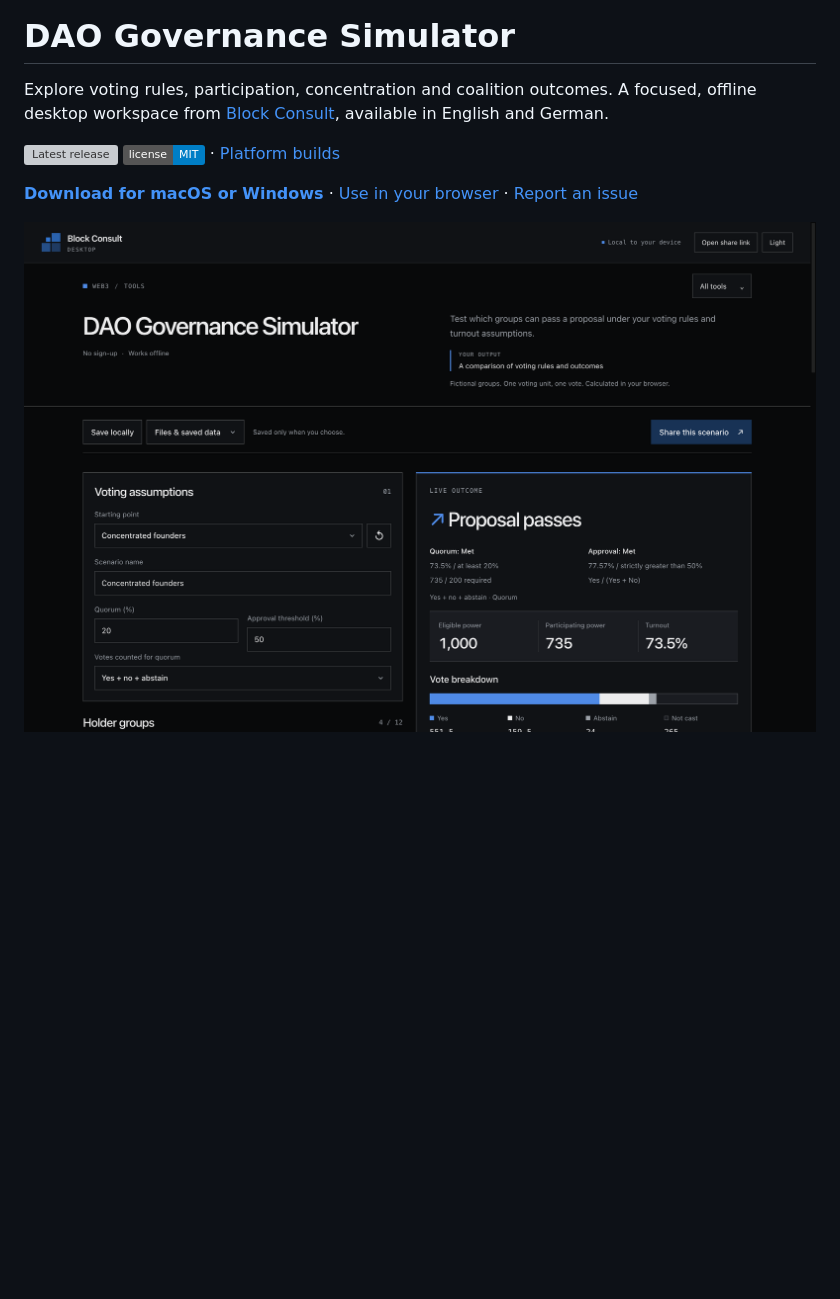
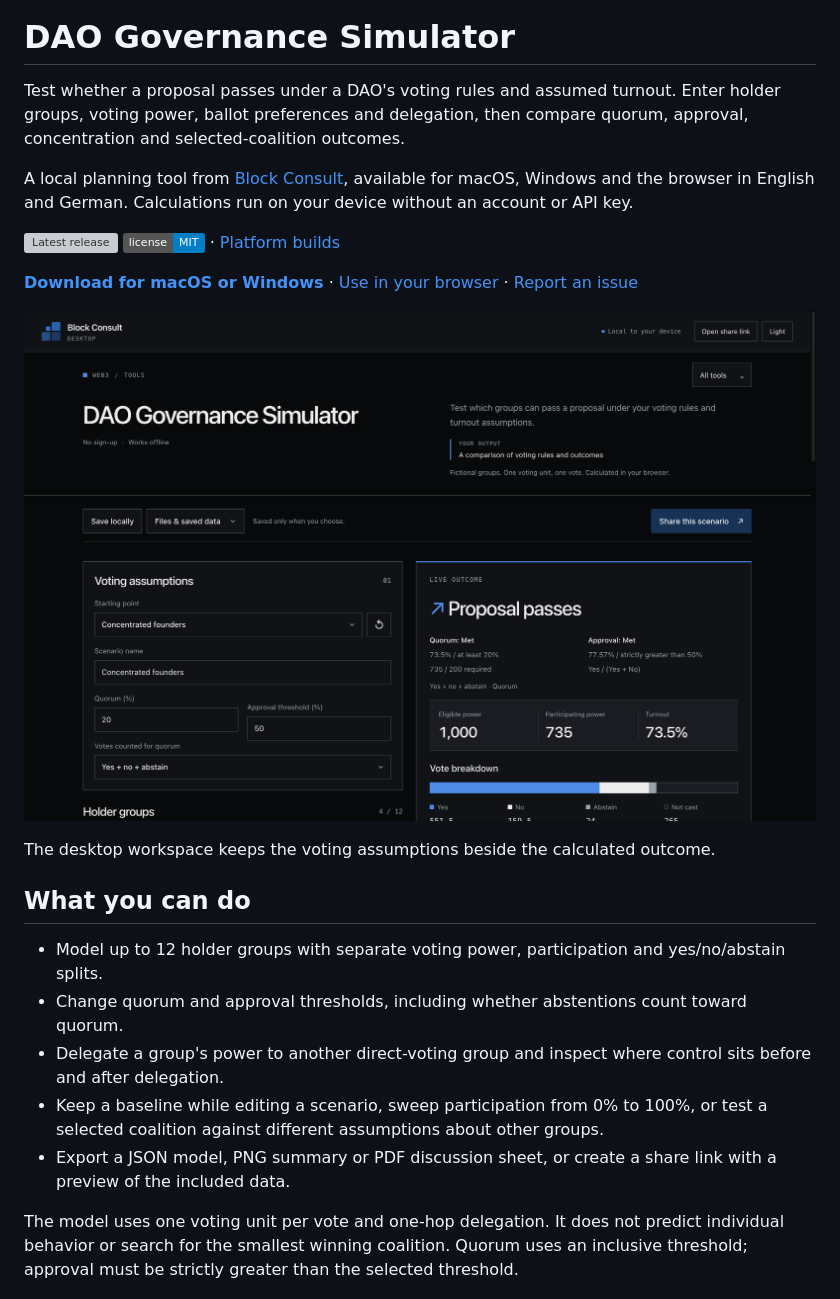
Before and after one commit to blockconsult-org/dao-governance, a Markdown page: README.md, the part around one of its changes. GitHub-like rendering; badges without logos; blank space fills up the shorter version; grey boxes are pictures that could not be loaded.

```diff
--- a/README.md
+++ b/README.md
@@ -2,10 +7,25 @@
 
 # DAO Governance Simulator
 
-Explore voting rules, participation, concentration and coalition outcomes. A focused, offline desktop workspace from [Block Consult](https://www.blockconsult.org), available in English and German.
+Test whether a proposal passes under a DAO's voting rules and assumed turnout. Enter holder groups, voting power, ballot preferences and delegation, then compare quorum, approval, concentration and selected-coalition outcomes.
+
+A local planning tool from [Block Consult](https://www.blockconsult.org), available for macOS, Windows and the browser in English and German. Calculations run on your device without an account or API key.
 
 [![Latest release](https://img.shields.io/github/v/release/blockconsult-org/dao-governance)](https://github.com/blockconsult-org/dao-governance/releases/latest) [![License: MIT](https://img.shields.io/badge/license-MIT-blue.svg)](LICENSE) · [Platform builds](https://github.com/blockconsult-org/dao-governance/actions/workflows/release.yml)
 
 **[Download for macOS or Windows](https://github.com/blockconsult-org/dao-governance/releases/latest)** · [Use in your browser](https://www.blockconsult.org/tools/dao-governance) · [Report an issue](https://github.com/blockconsult-org/dao-governance/issues)
 
-![DAO Governance Simulator workspace](docs/screenshot.png)
+![DAO Governance Simulator in dark mode, with voting assumptions and the live proposal outcome](docs/screenshot.png)
+
+The desktop workspace keeps the voting assumptions beside the calculated outcome.
+
+## What you can do
+
+- Model up to 12 holder groups with separate voting power, participation and yes/no/abstain splits.
+- Change quorum and approval thresholds, including whether abstentions count toward quorum.
+- Delegate a group's power to another direct-voting group and inspect where control sits before and after delegation.
+- Keep a baseline while editing a scenario, sweep participation from 0% to 100%, or test a selected coalition against different assumptions about other groups.
+- Export a JSON model, PNG summary or PDF discussion sheet, or create a share link with a preview of the included data.
+
+The model uses one voting unit per vote and one-hop delegation. It does not predict individual behavior or search for the smallest winning coalition. Quorum uses an inclusive threshold; approval must be strictly greater than the selected threshold.
+
```
Also changed, not shown: other parts of README.md (+30 -11 lines), docs/screenshots/example.png (added).
